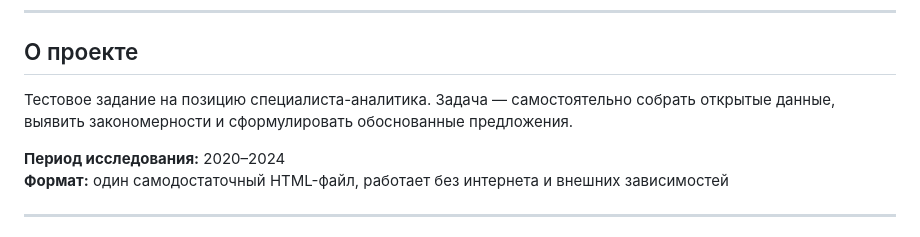
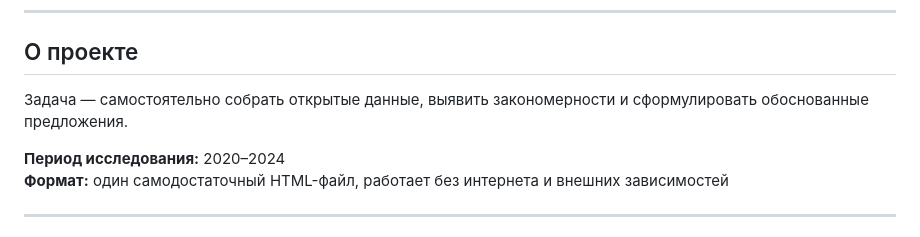
Before and after one commit to lina443/FNS, a Markdown page: README.md, the part around the change. GitHub-like rendering.

```diff
--- a/README.md
+++ b/README.md
@@ -8,7 +8,7 @@
 
 ## О проекте
 
-Тестовое задание на позицию специалиста-аналитика. Задача — самостоятельно собрать открытые данные, выявить закономерности и сформулировать обоснованные предложения.
+Задача — самостоятельно собрать открытые данные, выявить закономерности и сформулировать обоснованные предложения.
 
 **Период исследования:** 2020–2024
 **Формат:** один самодостаточный HTML-файл, работает без интернета и внешних зависимостей
```
